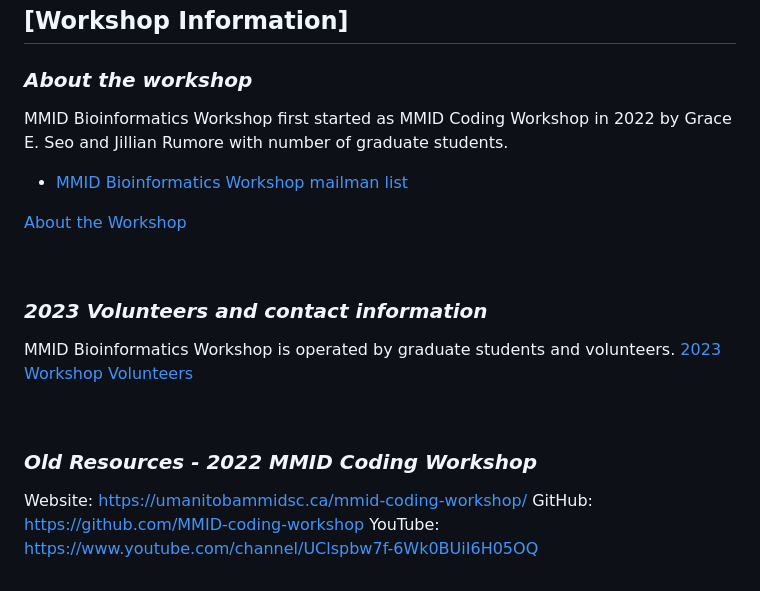
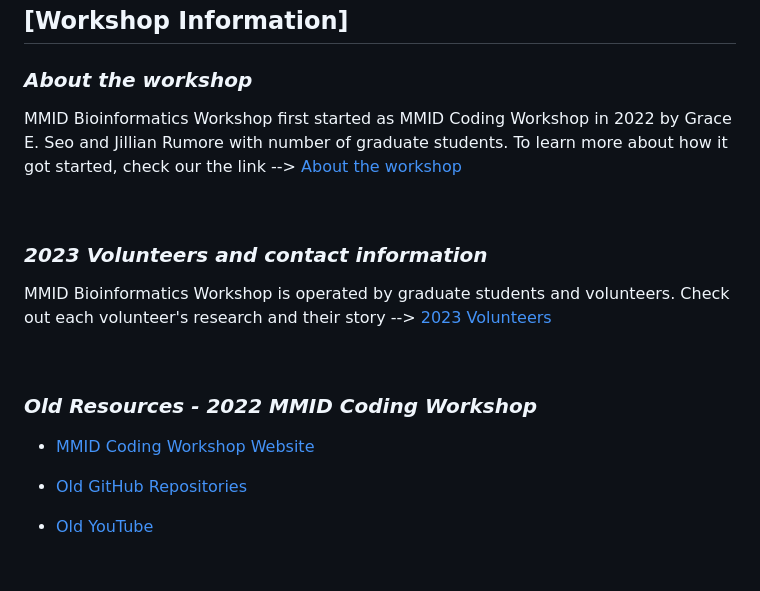
Before and after one commit to mmid-bioinformatics-workshop/mmid-bioinformatics-workshop.github.io, a Markdown page: index.md, the part around the change printed below. Rendered like a GitHub page.

Commit message:
update index.md website links again

```diff
--- a/index.md
+++ b/index.md
@@ -71,19 +73,18 @@ If you would like to be part of our slack channel, please send an email to Grace
 ## [Workshop Information]
 
 ### *About the workshop*
-MMID Bioinformatics Workshop first started as MMID Coding Workshop in 2022 by Grace E. Seo and Jillian Rumore with number of graduate students.
-- [MMID Bioinformatics Workshop mailman list](http://lists.umanitoba.ca/mailman/listinfo/mmid-coding-workshop)
+MMID Bioinformatics Workshop first started as MMID Coding Workshop in 2022 by Grace E. Seo and Jillian Rumore with number of graduate students. To learn more about how it got started, check our the link --> [About the workshop](https://mmid-bioinformatics-workshop.github.io/docs/About.md)
 
-<a href="https://mmid-bioinformatics-workshop.github.io/docs/About.md" title="About the Workshop">About the Workshop</a>
 
 &nbsp;
 ### *2023 Volunteers and contact information*
-MMID Bioinformatics Workshop is operated by graduate students and volunteers.
-<a href="https://mmid-bioinformatics-workshop.github.io/docs/2023-Volunteers.md" title="2023 Workshop Volunteers">2023 Workshop Volunteers</a>
+MMID Bioinformatics Workshop is operated by graduate students and volunteers. Check out each volunteer's research and their story --> [2023 Volunteers](https://mmid-bioinformatics-workshop.github.io/docs/2023-Volunteers.md)
 
 
 &nbsp;
 ### *Old Resources - 2022 MMID Coding Workshop*
-Website: https://umanitobammidsc.ca/mmid-coding-workshop/
-GitHub: https://github.com/MMID-coding-workshop
-YouTube: https://www.youtube.com/channel/UClspbw7f-6Wk0BUiI6H05OQ
+- [MMID Coding Workshop Website](https://umanitobammidsc.ca/mmid-coding-workshop/)
+
+- [Old GitHub Repositories](https://github.com/MMID-coding-workshop)
+
+- [Old YouTube](https://www.youtube.com/channel/UClspbw7f-6Wk0BUiI6H05OQ)
```
Also changed, not shown: other parts of index.md (+2 -0 lines).
